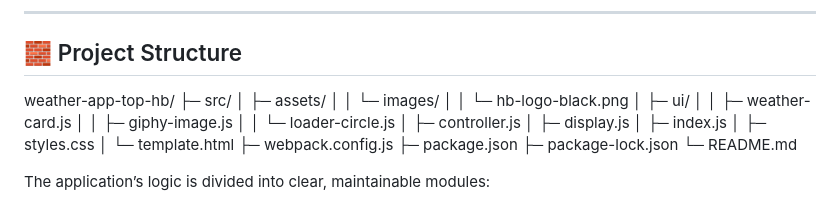
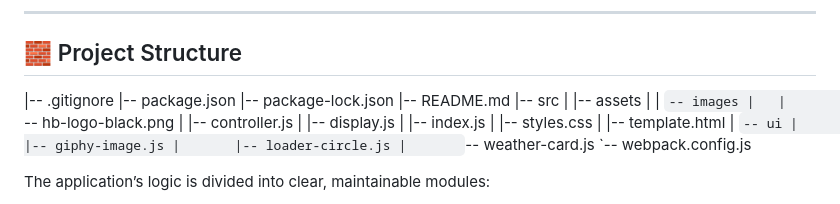
Before and after one commit to beto0077/weather-app-top-hb, a Markdown page: README.md, the part around the change. Rendered like a GitHub page.

Commit message:
Another minor project structure issue has been fixed.

```diff
--- a/README.md
+++ b/README.md
@@ -38,24 +38,24 @@ Although this design goes beyond the requirements of the original TOP project, i
 
 ## 🧱 Project Structure
 
-weather-app-top-hb/
-├─ src/
-│ ├─ assets/
-│ │ └─ images/
-│ │ └─ hb-logo-black.png
-│ ├─ ui/
-│ │ ├─ weather-card.js
-│ │ ├─ giphy-image.js
-│ │ └─ loader-circle.js
-│ ├─ controller.js
-│ ├─ display.js
-│ ├─ index.js
-│ ├─ styles.css
-│ └─ template.html
-├─ webpack.config.js
-├─ package.json
-├─ package-lock.json
-└─ README.md
+|-- .gitignore
+|-- package.json
+|-- package-lock.json
+|-- README.md
+|-- src
+|   |-- assets
+|   |   `-- images
+|   |       `-- hb-logo-black.png
+|   |-- controller.js
+|   |-- display.js
+|   |-- index.js
+|   |-- styles.css
+|   |-- template.html
+|   `-- ui
+|       |-- giphy-image.js
+|       |-- loader-circle.js
+|       `-- weather-card.js
+`-- webpack.config.js
 
 
 The application’s logic is divided into clear, maintainable modules:
```
